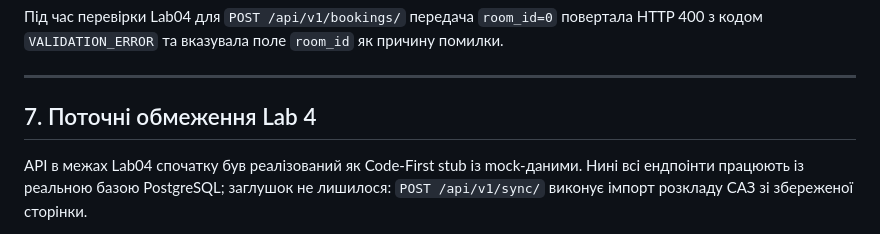
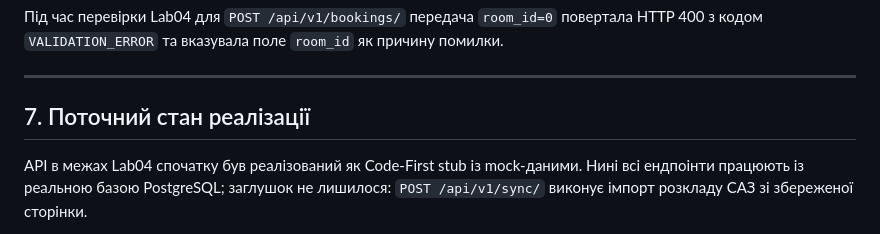
Before and after one commit to ukma-fin-ssdm-2026/unispace, a Markdown page: docs/api/quality-attributes.md, the part around the change. Drawn GitHub-style.

```diff
--- a/docs/api/quality-attributes.md
+++ b/docs/api/quality-attributes.md
@@ -152,7 +152,7 @@ UniSpace є навчальним проєктом з обмеженим очік
 
 ---
 
-## 7. Поточні обмеження Lab 4
+## 7. Поточний стан реалізації
 
 API в межах Lab04 спочатку був реалізований як Code-First stub із mock-даними. Нині всі ендпоінти працюють із реальною базою PostgreSQL; заглушок не лишилося: `POST /api/v1/sync/` виконує імпорт розкладу САЗ зі збереженої сторінки.
 
```
Also changed, not shown: docs/testing/testing-strategy.md (+22 -10 lines).
